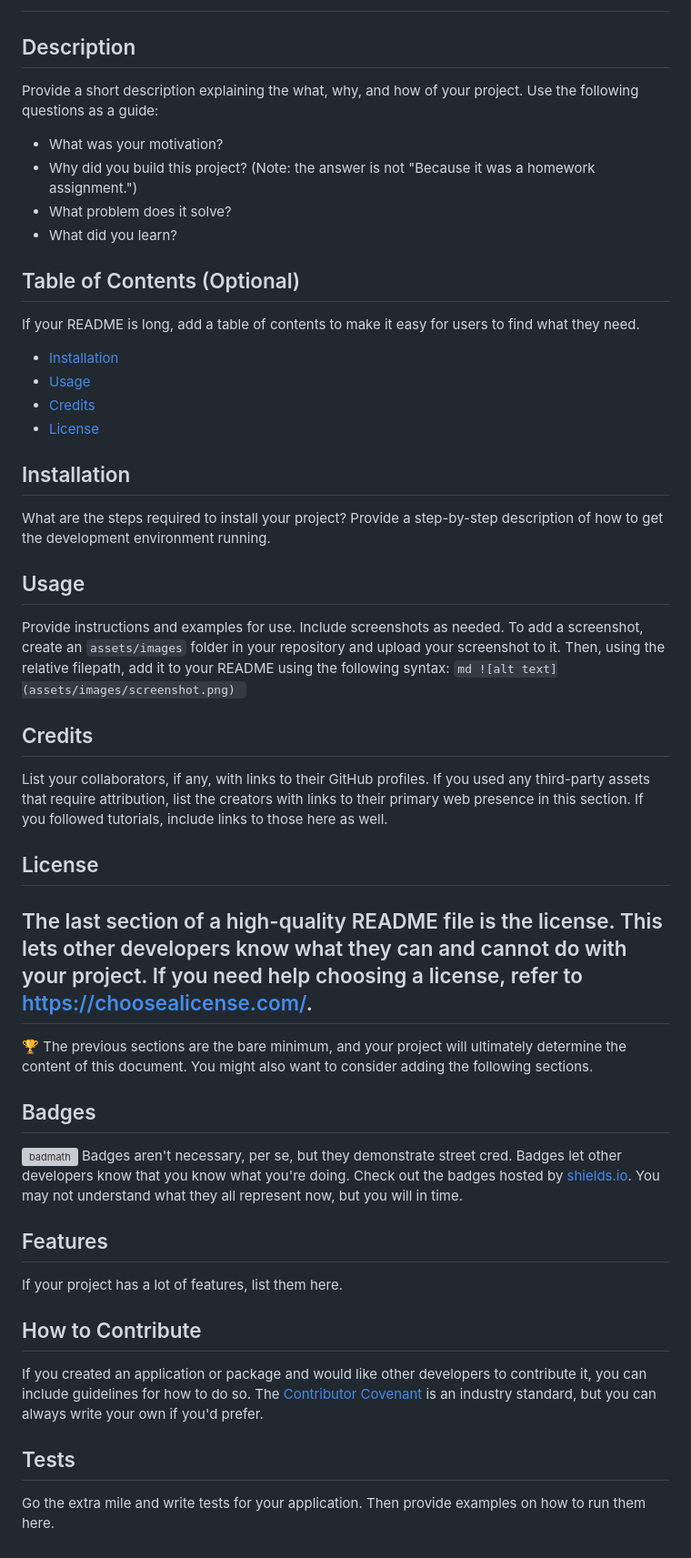
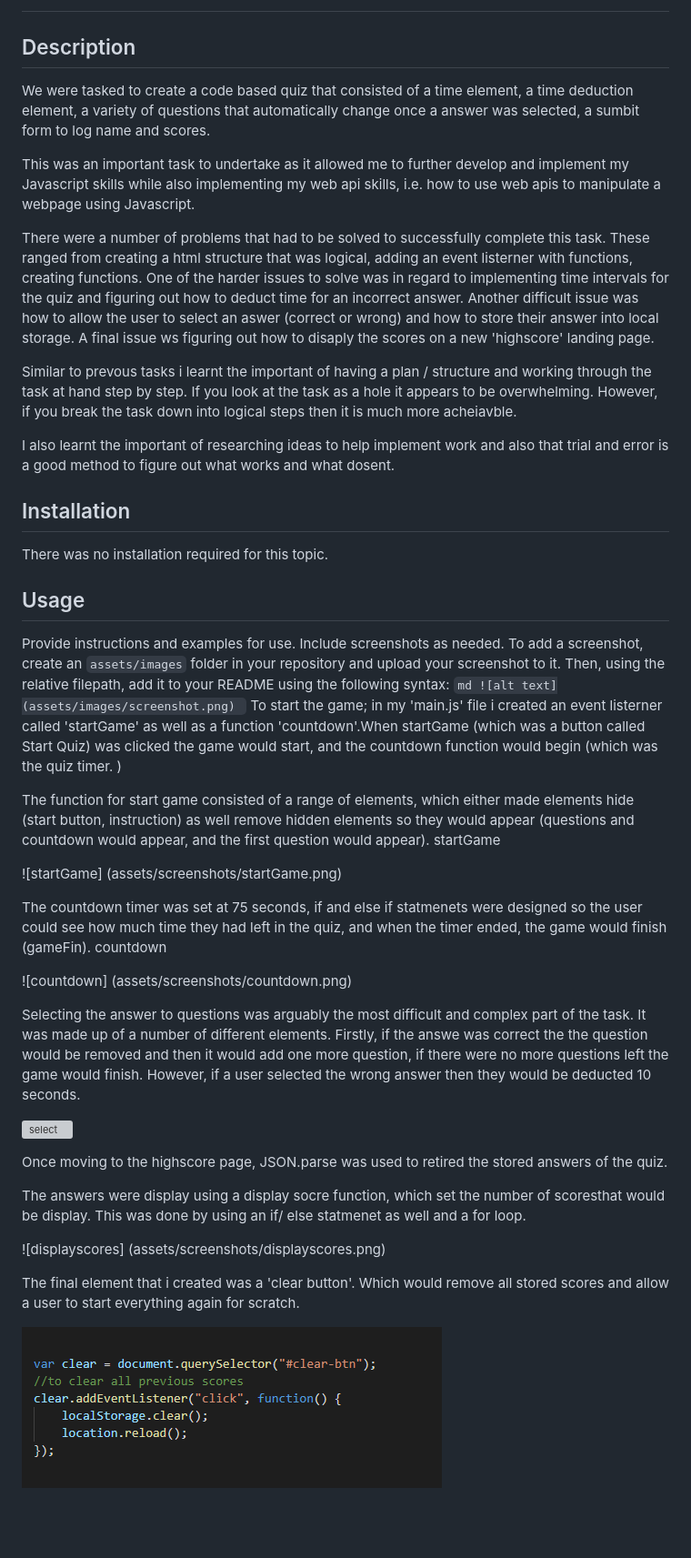
Before and after one commit to mjhwest/Code-Quiz, a Markdown page: readme.md, the part around one of its changes. Shown at 91% size. Drawn GitHub-style; pictures changed too: assets/screenshots/clear.png (added); blank space fills up the shorter version; grey boxes are pictures that could not be loaded.

Commit message:
added readme and general clean up

````diff
--- a/readme.md
+++ b/readme.md
@@ -2,37 +4,48 @@
 ## Description
-Provide a short description explaining the what, why, and how of your project. Use the following questions as a guide:
-- What was your motivation?
-- Why did you build this project? (Note: the answer is not "Because it was a homework assignment.")
-- What problem does it solve?
-- What did you learn?
-## Table of Contents (Optional)
-If your README is long, add a table of contents to make it easy for users to find what they need.
-- [Installation](#installation)
-- [Usage](#usage)
-- [Credits](#credits)
-- [License](#license)
+We were tasked to create a code based quiz that consisted of a time element, a time deduction element, a variety of questions that automatically change once a answer was selected, a sumbit form to log name and scores.
+
+This was an important task to undertake as it allowed me to further develop and implement my Javascript skills while also implementing my web api skills, i.e. how to use web apis to manipulate a webpage using Javascript.
+
+There were a number of problems that had to be solved to successfully complete this task. These ranged from creating a html structure that was logical, adding an event listerner with functions, creating functions. One of the harder issues to solve was in regard to implementing time intervals for the quiz and figuring out how to deduct time for an incorrect answer. Another difficult issue was how to allow the user to select an aswer (correct or wrong) and how to store their answer into local storage. A final issue ws figuring out how to disaply the scores on a new 'highscore' landing page.
+
+
+Similar to prevous tasks i learnt the important of having a plan / structure and working through the task at hand step by step. If you look at the task as a hole it appears to be overwhelming. However, if you break the task down into logical steps then it is much more acheiavble.
+
+I also learnt the important of researching ideas to help implement work and also that trial and error is a good method to figure out what works and what dosent.
+
+
 ## Installation
-What are the steps required to install your project? Provide a step-by-step description of how to get the development environment running.
+There was no installation required for this topic.
+
 ## Usage
 Provide instructions and examples for use. Include screenshots as needed.
 To add a screenshot, create an `assets/images` folder in your repository and upload your screenshot to it. Then, using the relative filepath, add it to your README using the following syntax:
     ```md
     ![alt text](assets/images/screenshot.png)
     ```
-## Credits
-List your collaborators, if any, with links to their GitHub profiles.
-If you used any third-party assets that require attribution, list the creators with links to their primary web presence in this section.
-If you followed tutorials, include links to those here as well.
-## License
-The last section of a high-quality README file is the license. This lets other developers know what they can and cannot do with your project. If you need help choosing a license, refer to [https://choosealicense.com/](https://choosealicense.com/).
----
-🏆 The previous sections are the bare minimum, and your project will ultimately determine the content of this document. You might also want to consider adding the following sections.
-## Badges
-![badmath](https://img.shields.io/github/languages/top/nielsenjared/badmath)
-Badges aren't necessary, per se, but they demonstrate street cred. Badges let other developers know that you know what you're doing. Check out the badges hosted by [shields.io](https://shields.io/). You may not understand what they all represent now, but you will in time.
-## Features
-If your project has a lot of features, list them here.
-## How to Contribute
-If you created an application or package and would like other developers to contribute it, you can include guidelines for how to do so. The [Contributor Covenant](https://www.contributor-covenant.org/) is an industry standard, but you can always write your own if you'd prefer.
-## Tests
-Go the extra mile and write tests for your application. Then provide examples on how to run them here.
+To start the game; in my 'main.js' file i created an event listerner called 'startGame' as well as a function 'countdown'.When startGame (which was a button called Start Quiz) was clicked the game would start, and the countdown function would begin (which was the quiz timer. )
+
+The function for start game consisted of a range of elements, which either made elements hide (start button, instruction) as well remove hidden elements so they would appear (questions and countdown would appear, and the first question would appear). startGame
+
+![startGame] (assets/screenshots/startGame.png)
+
+The countdown timer was set at 75 seconds, if and else if statmenets were designed so the user could see how much time they had left in the quiz, and when the timer ended, the game would finish (gameFin). countdown
+
+![countdown] (assets/screenshots/countdown.png)
+
+Selecting the answer to questions was arguably the most difficult and complex part of the task.
+It was made up of a number of different elements.
+Firstly, if the answe was correct the the question would be removed and then it would add one more question, if there were no more questions left the game would finish.
+However, if a user selected the wrong answer then they would be deducted 10 seconds.
+
+![select](assets/screenshots/select.png)
+
+Once moving to the highscore page, JSON.parse was used to retired the stored answers of the quiz.
+
+The answers were display using a display socre function, which set the number of scoresthat would be display. This was done by using an if/ else statmenet as well and a for loop.
+
+![displayscores] (assets/screenshots/displayscores.png)
+
+The final element that i created was a 'clear button'. Which would remove all stored scores and allow a user to start everything again for scratch.
+
+![clear](assets/screenshots/clear.png)
````
Also changed, not shown: other parts of readme.md (+3 -1 lines), assets/screenshots/countdown.png (added), assets/screenshots/displayscores.png (added), assets/screenshots/selected.png (added), assets/screenshots/startGame.png (added), 4 other files.
